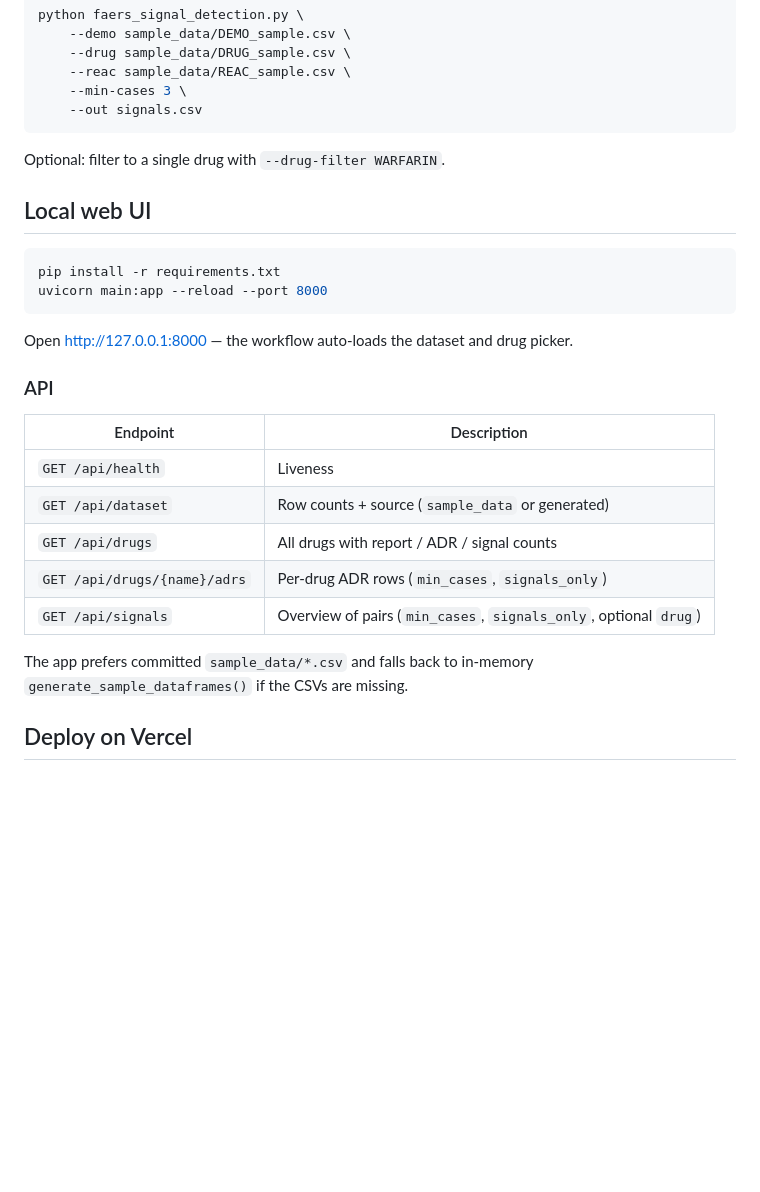
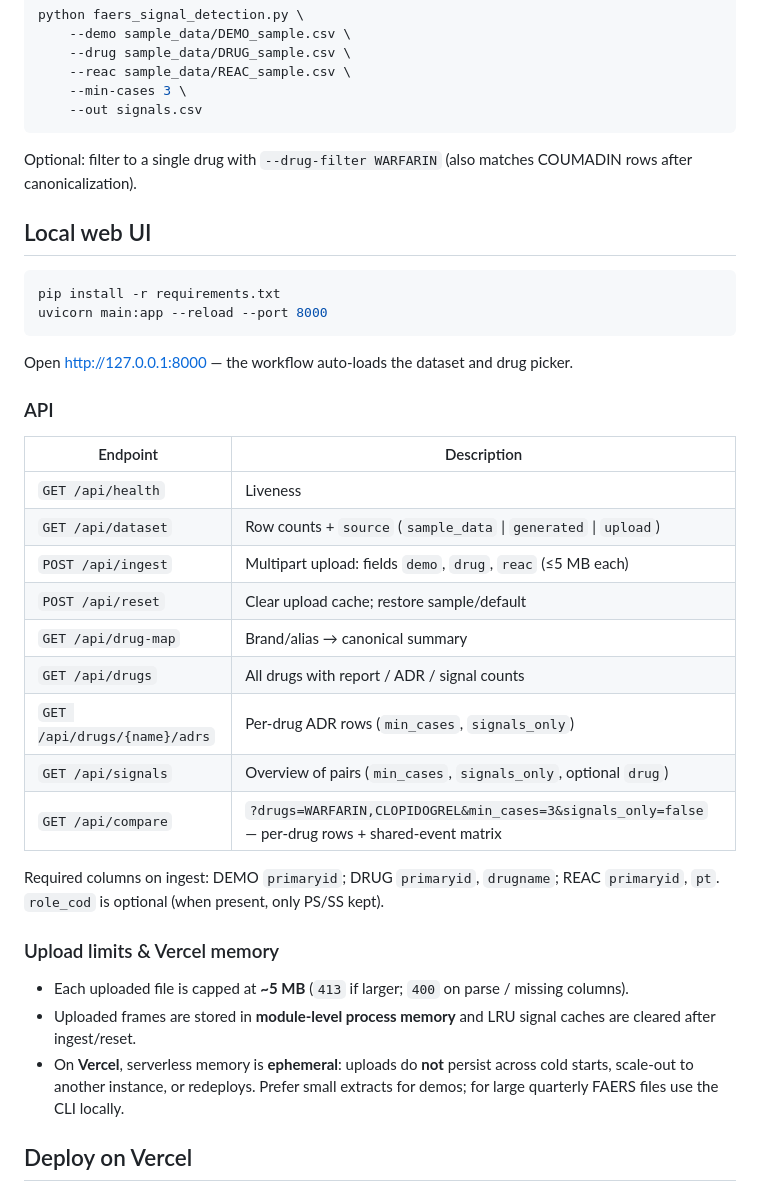
Before and after one commit to prabhavjain85-ui/fares, a Markdown page: README.md, the part around one of its changes. Rendered like a GitHub page; blank space fills up the shorter version.

````diff
--- a/README.md
+++ b/README.md
@@ -46,7 +55,8 @@ python faers_signal_detection.py \
     --out signals.csv
 ```
 
-Optional: filter to a single drug with `--drug-filter WARFARIN`.
+Optional: filter to a single drug with `--drug-filter WARFARIN` (also matches
+COUMADIN rows after canonicalization).
 
 ## Local web UI
 
@@ -62,13 +72,27 @@ Open http://127.0.0.1:8000 — the workflow auto-loads the dataset and drug pick
 | Endpoint | Description |
 |----------|-------------|
 | `GET /api/health` | Liveness |
-| `GET /api/dataset` | Row counts + source (`sample_data` or generated) |
+| `GET /api/dataset` | Row counts + `source` (`sample_data` \| `generated` \| `upload`) |
+| `POST /api/ingest` | Multipart upload: fields `demo`, `drug`, `reac` (≤5 MB each) |
+| `POST /api/reset` | Clear upload cache; restore sample/default |
+| `GET /api/drug-map` | Brand/alias → canonical summary |
 | `GET /api/drugs` | All drugs with report / ADR / signal counts |
 | `GET /api/drugs/{name}/adrs` | Per-drug ADR rows (`min_cases`, `signals_only`) |
 | `GET /api/signals` | Overview of pairs (`min_cases`, `signals_only`, optional `drug`) |
+| `GET /api/compare` | `?drugs=WARFARIN,CLOPIDOGREL&min_cases=3&signals_only=false` — per-drug rows + shared-event matrix |
 
-The app prefers committed `sample_data/*.csv` and falls back to in-memory
-`generate_sample_dataframes()` if the CSVs are missing.
+Required columns on ingest: DEMO `primaryid`; DRUG `primaryid`, `drugname`;
+REAC `primaryid`, `pt`. `role_cod` is optional (when present, only PS/SS kept).
+
+### Upload limits & Vercel memory
+
+- Each uploaded file is capped at **~5 MB** (`413` if larger; `400` on parse /
+  missing columns).
+- Uploaded frames are stored in **module-level process memory** and LRU signal
+  caches are cleared after ingest/reset.
+- On **Vercel**, serverless memory is **ephemeral**: uploads do **not** persist
+  across cold starts, scale-out to another instance, or redeploys. Prefer small
+  extracts for demos; for large quarterly FAERS files use the CLI locally.
 
 ## Deploy on Vercel
 
````
Also changed, not shown: other parts of README.md (+28 -18 lines).
